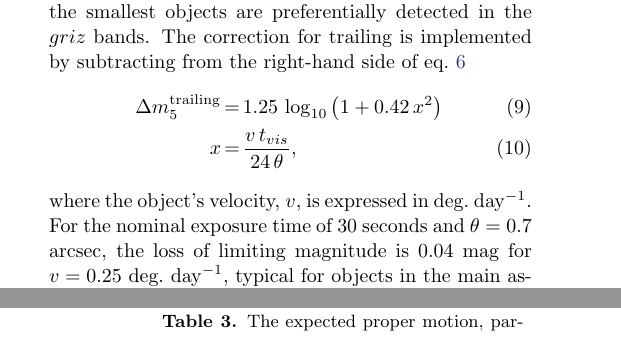
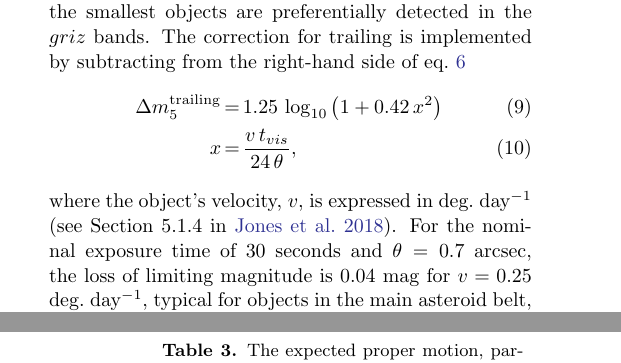
Before and after one commit to lsst-pst/overview_paper, a LaTeX paper (lsst.tex, which reads dataproducts.tex): two parts of the columns of pages 26 and 28 of 56, joined at a grey line, cut so that both start at the same text. Compiled offline with pdfLaTeX.

Commit message:
implemented issue #43

```diff
--- a/dataproducts.tex
+++ b/dataproducts.tex
@@ -346,7 +346,8 @@ side of eq.~\ref{m5}
  \Delta m_5^\mathrm{trailing} & = &1.25\,\log_{10}\left(1+0.42 \, x^2 \right) \\
    x & = & {v \,t_{vis} \over 24 \, \theta},
 \end{eqnarray}
-where the object's velocity, $v$, is expressed in deg.~day$^{-1}$.
+where the object's velocity, $v$, is expressed in deg.~day$^{-1}$ (see Section 5.1.4 in
+\citealt{2018Icar..303..181J}).
 For the nominal exposure time of 30 seconds and $\theta=0.7$ arcsec, the loss of limiting
 magnitude is 0.04 mag for $v=0.25$ deg.~day$^{-1}$, typical for objects in the main
 asteroid belt, and 0.46 mag for $v=1.0$ deg.~day$^{-1}$, typical of PHAs passing
```
